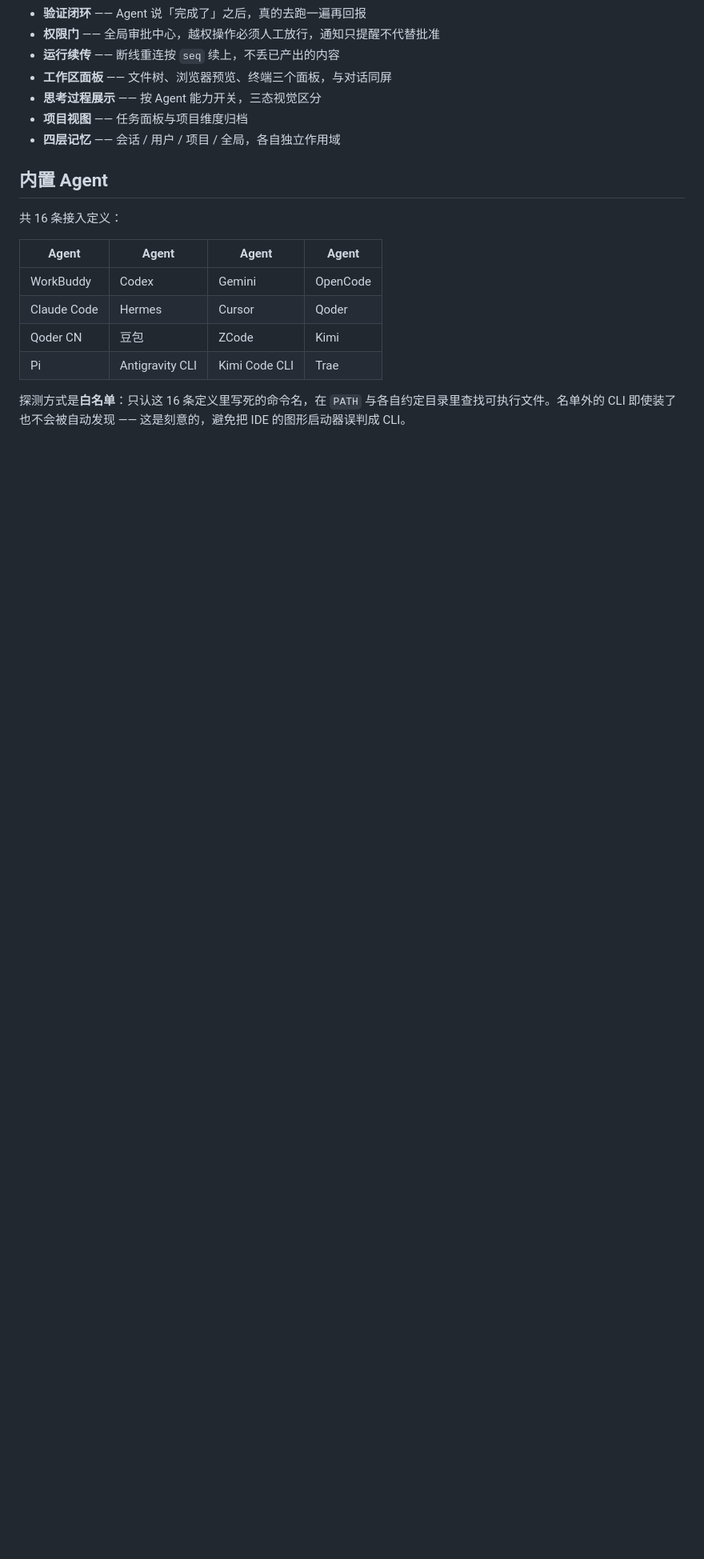
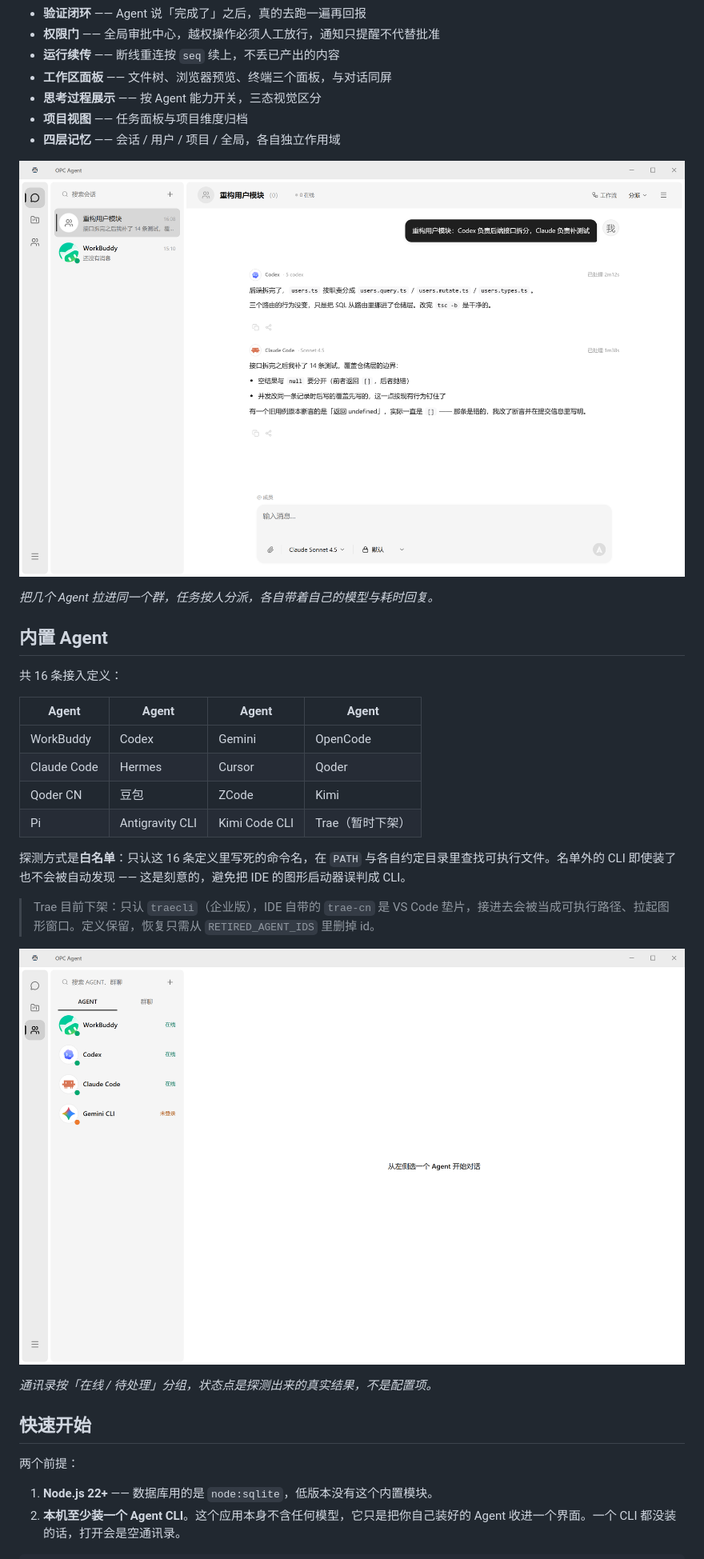
Before and after one commit to catex-lab/opc-agent, a Markdown page: README.md, the part around one of its changes. Shown at 80% size. Rendered like a GitHub page; pictures changed too: docs/screenshots/01-contacts.png (added), docs/screenshots/03-group.png (added); blank space fills up the shorter version.

```diff
--- a/README.md
+++ b/README.md
@@ -22,6 +26,10 @@ OPC Agent 把它们收进一个 IM 界面：通讯录里每个 Agent 是一个
 - **项目视图** —— 任务面板与项目维度归档
 - **四层记忆** —— 会话 / 用户 / 项目 / 全局，各自独立作用域
 
+![群聊界面](docs/screenshots/03-group.png)
+
+*把几个 Agent 拉进同一个群，任务按人分派，各自带着自己的模型与耗时回复。*
+
 ## 内置 Agent
 
 共 16 条接入定义：
@@ -31,6 +39,20 @@ OPC Agent 把它们收进一个 IM 界面：通讯录里每个 Agent 是一个
 | WorkBuddy | Codex | Gemini | OpenCode |
 | Claude Code | Hermes | Cursor | Qoder |
 | Qoder CN | 豆包 | ZCode | Kimi |
-| Pi | Antigravity CLI | Kimi Code CLI | Trae |
+| Pi | Antigravity CLI | Kimi Code CLI | Trae（暂时下架） |
 
 探测方式是**白名单**：只认这 16 条定义里写死的命令名，在 `PATH` 与各自约定目录里查找可执行文件。名单外的 CLI 即使装了也不会被自动发现 —— 这是刻意的，避免把 IDE 的图形启动器误判成 CLI。
+
+> Trae 目前下架：只认 `traecli`（企业版），IDE 自带的 `trae-cn` 是 VS Code 垫片，接进去会被当成可执行路径、拉起图形窗口。定义保留，恢复只需从 `RETIRED_AGENT_IDS` 里删掉 id。
+
+![通讯录](docs/screenshots/01-contacts.png)
+
+*通讯录按「在线 / 待处理」分组，状态点是探测出来的真实结果，不是配置项。*
+
+## 快速开始
+
+两个前提：
+
+1. **Node.js 22+** —— 数据库用的是 `node:sqlite`，低版本没有这个内置模块。
+2. **本机至少装一个 Agent CLI**。这个应用本身不含任何模型，它只是把你自己装好的 Agent 收进一个界面。一个 CLI 都没装的话，打开会是空通讯录。
+
```
Also changed, not shown: other parts of README.md (+26 -6 lines), .github/PULL_REQUEST_TEMPLATE.md (added, +33 -0 lines), docs/screenshots/02-chat.png (added), docs/screenshots/04-settings.png (added), 8 other files.
